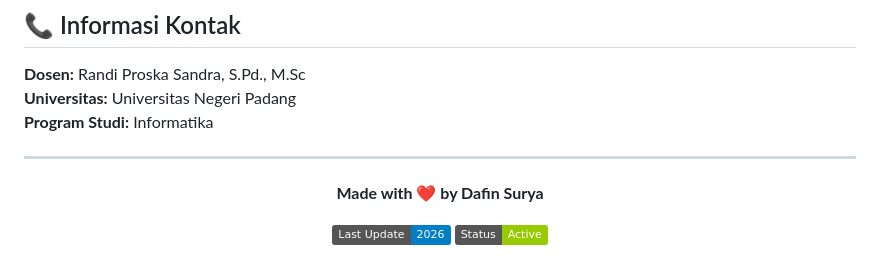
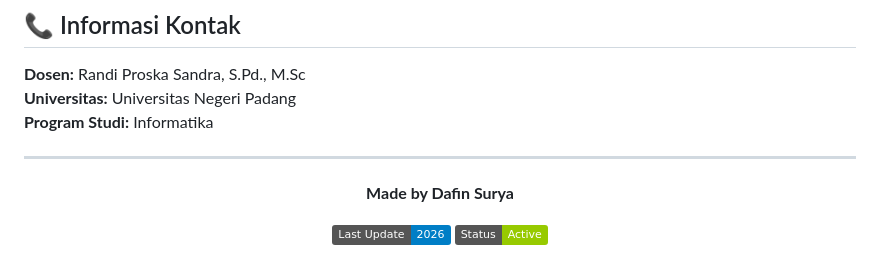
Before and after one commit to Bobskyz/23343032_Praktikum-Pemrograman-Jaringan, a Markdown page: README.md, the part around the change. Drawn GitHub-style; badges without logos.

```diff
--- a/README.md
+++ b/README.md
@@ -212,7 +212,7 @@
 
 <div align="center">
 
-**Made with ❤️ by Dafin Surya**
+**Made by Dafin Surya**
 
 ![Last Update](https://img.shields.io/badge/Last%20Update-2026-blue)
 ![Status](https://img.shields.io/badge/Status-Active-green)
```
